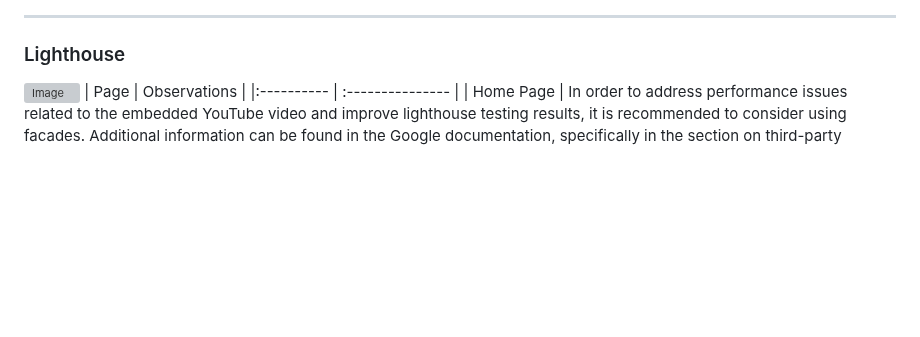
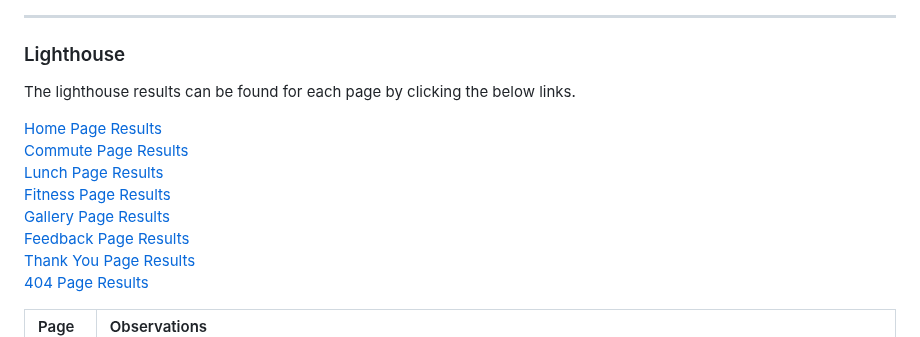
Before and after one commit to Chris-RG1980/code-institute-MSP1, a Markdown page: TESTING.md, the part around one of its changes. Rendered like a GitHub page; blank space fills up the shorter version; grey boxes are pictures that could not be loaded.

Commit message:
docs: Update lighthouse testing results

```diff
--- a/TESTING.md
+++ b/TESTING.md
@@ -66,7 +66,17 @@ Testing has been completed using the W3C code validators to ensure that the code
 
 ---
 ### Lighthouse
-![Image](resources/testing/lighthouse-tests.png)
+The lighthouse results can be found for each page by clicking the below links.
+
+[Home Page Results](/resources/testing/lighthouse-home-page.png)\
+[Commute Page Results](/resources/testing/lighthouse-commute-page.png)\
+[Lunch Page Results](/resources/testing/lighthouse-lunch-page.png)\
+[Fitness Page Results](/resources/testing/lighthouse-fitness-page.png)\
+[Gallery Page Results](/resources/testing/lighthouse-gallery-page.png)\
+[Feedback Page Results](/resources/testing/lighthouse-feedback-page.png)\
+[Thank You Page Results](/resources/testing/lighthouse-thank-you-page.png)\
+[404 Page Results](/resources/testing/lighthouse-not-found-page.png)
+
 | Page | Observations |
 |:---------- | :--------------- |
 | Home Page | In order to address performance issues related to the embedded YouTube video and improve lighthouse testing results, it is recommended to consider using facades. Additional information can be found in the Google documentation, specifically in the section on third-party facades (https://developer.chrome.com/en/docs/lighthouse/performance/third-party-facades/). However, despite attempting to implement the recommended solution, I encountered difficulties in getting the video to render correctly. As a result, I have decided to stick with the original embedded code, which renders correctly and remains responsive.  |
```
Also changed, not shown: other parts of TESTING.md (+0 -1 lines).
